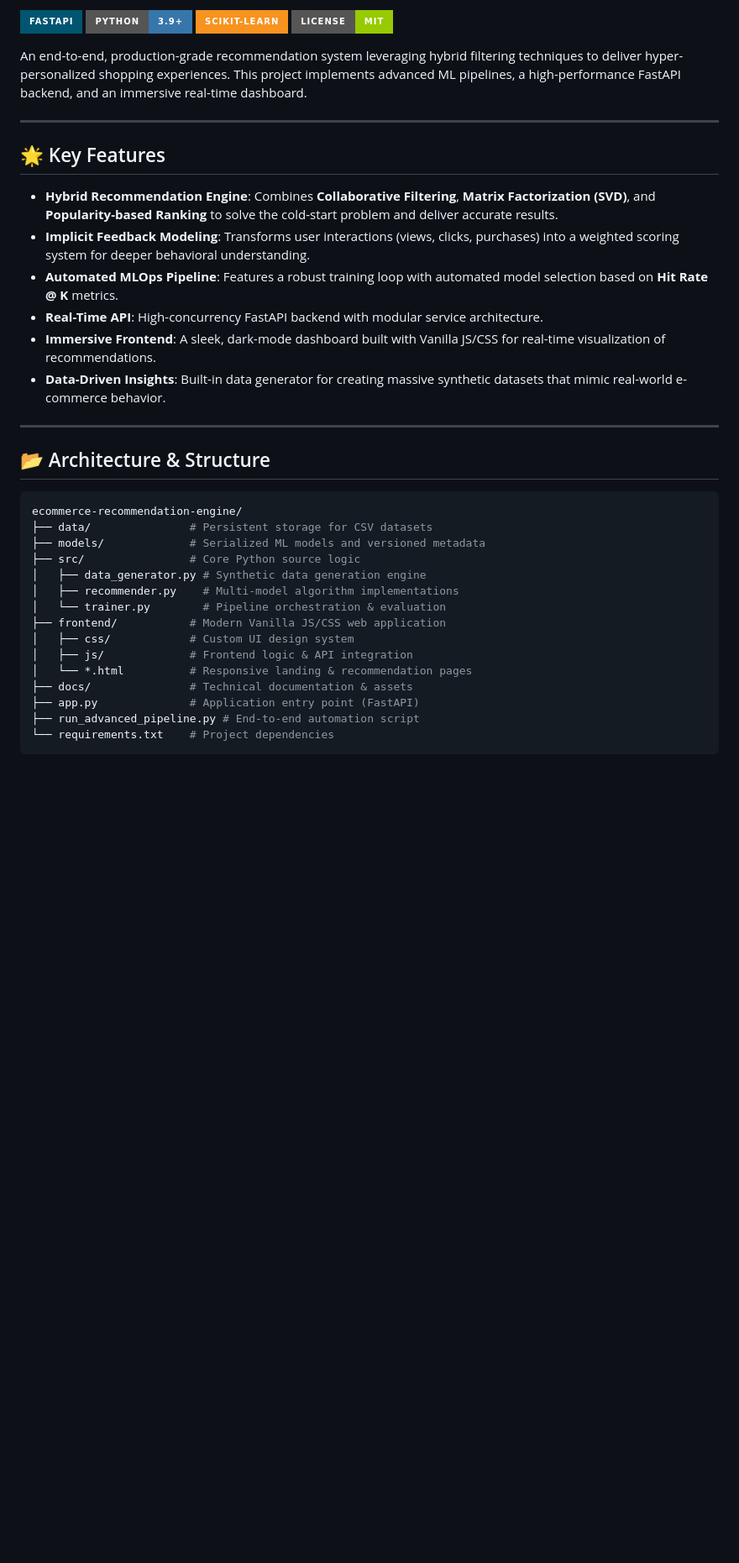
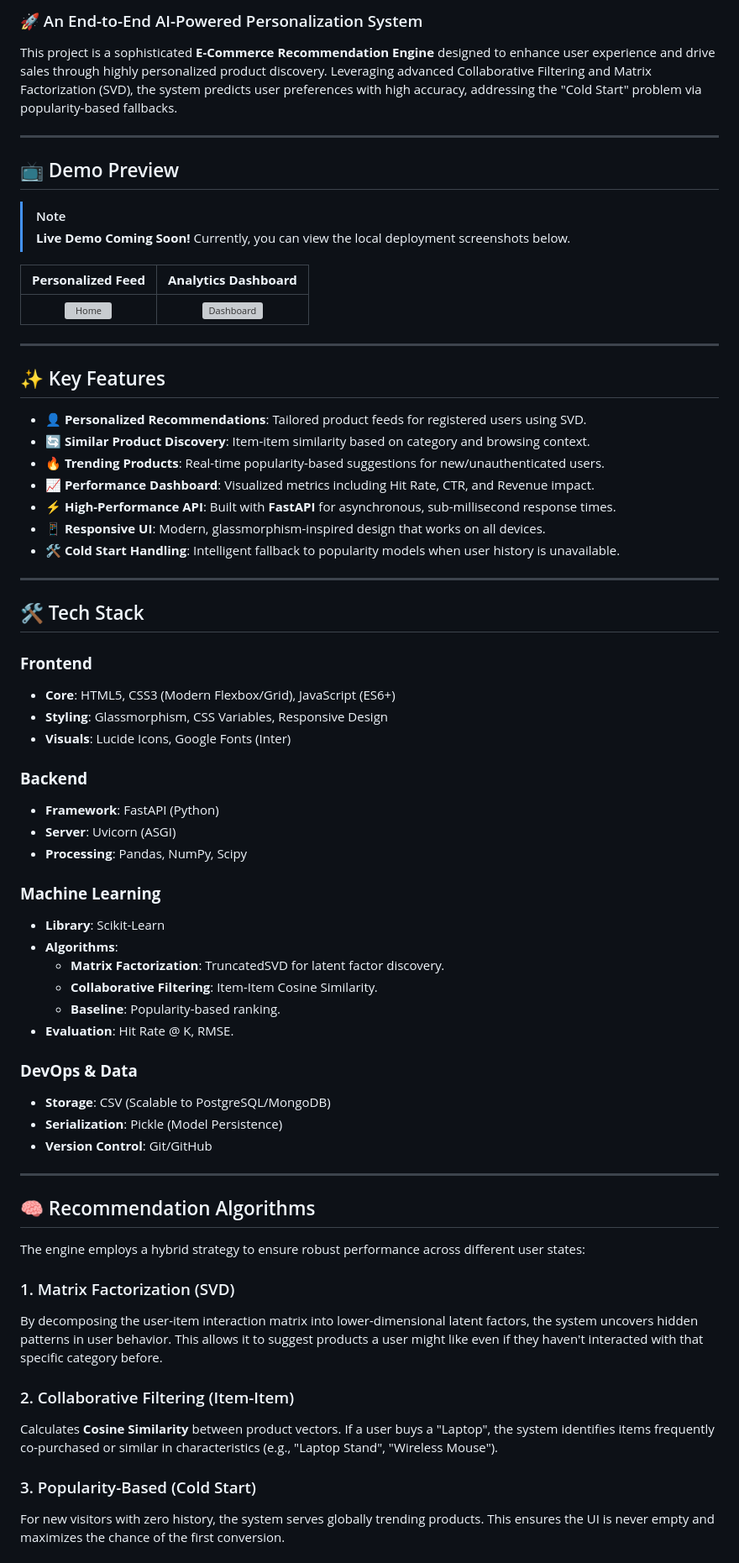
Before and after one commit to bittush8789/E-Commerce-Recommendation-Engine, a Markdown page: README.md, the part around one of its changes. Shown at 84% size. GitHub-like rendering; badges without logos; blank space fills up the shorter version; grey boxes are pictures that could not be loaded.

````diff
--- a/README.md
+++ b/README.md
@@ -4,39 +11,69 @@
 
-[![FastAPI](https://img.shields.io/badge/FastAPI-005571?style=for-the-badge&logo=fastapi)](https://fastapi.tiangolo.com/)
-[![Python](https://img.shields.io/badge/Python-3.9+-3776AB?style=for-the-badge&logo=python)](https://www.python.org/)
-[![Scikit-Learn](https://img.shields.io/badge/Scikit--Learn-F7931E?style=for-the-badge&logo=scikit-learn)](https://scikit-learn.org/)
-[![MIT License](https://img.shields.io/badge/License-MIT-green.svg?style=for-the-badge)](LICENSE)
-
-An end-to-end, production-grade recommendation system leveraging hybrid filtering techniques to deliver hyper-personalized shopping experiences. This project implements advanced ML pipelines, a high-performance FastAPI backend, and an immersive real-time dashboard.
+### 🚀 An End-to-End AI-Powered Personalization System
+This project is a sophisticated **E-Commerce Recommendation Engine** designed to enhance user experience and drive sales through highly personalized product discovery. Leveraging advanced Collaborative Filtering and Matrix Factorization (SVD), the system predicts user preferences with high accuracy, addressing the "Cold Start" problem via popularity-based fallbacks.
 
 ---
 
-## 🌟 Key Features
+## 📺 Demo Preview
 
-- **Hybrid Recommendation Engine**: Combines **Collaborative Filtering**, **Matrix Factorization (SVD)**, and **Popularity-based Ranking** to solve the cold-start problem and deliver accurate results.
-- **Implicit Feedback Modeling**: Transforms user interactions (views, clicks, purchases) into a weighted scoring system for deeper behavioral understanding.
-- **Automated MLOps Pipeline**: Features a robust training loop with automated model selection based on **Hit Rate @ K** metrics.
-- **Real-Time API**: High-concurrency FastAPI backend with modular service architecture.
-- **Immersive Frontend**: A sleek, dark-mode dashboard built with Vanilla JS/CSS for real-time visualization of recommendations.
-- **Data-Driven Insights**: Built-in data generator for creating massive synthetic datasets that mimic real-world e-commerce behavior.
+> [!NOTE]
+> **Live Demo Coming Soon!** Currently, you can view the local deployment screenshots below.
+
+| **Personalized Feed** | **Analytics Dashboard** |
+| :---: | :---: |
+| ![Home](https://via.placeholder.com/400x250?text=Product+Recommendations+UI) | ![Dashboard](https://via.placeholder.com/400x250?text=ML+Performance+Dashboard) |
 
 ---
 
-## 📂 Architecture & Structure
+## ✨ Key Features
 
-```bash
-ecommerce-recommendation-engine/
-├── data/               # Persistent storage for CSV datasets
-├── models/             # Serialized ML models and versioned metadata
-├── src/                # Core Python source logic
-│   ├── data_generator.py # Synthetic data generation engine
-│   ├── recommender.py    # Multi-model algorithm implementations
-│   └── trainer.py        # Pipeline orchestration & evaluation
-├── frontend/           # Modern Vanilla JS/CSS web application
-│   ├── css/            # Custom UI design system
-│   ├── js/             # Frontend logic & API integration
-│   └── *.html          # Responsive landing & recommendation pages
-├── docs/               # Technical documentation & assets
-├── app.py              # Application entry point (FastAPI)
-├── run_advanced_pipeline.py # End-to-end automation script
-└── requirements.txt    # Project dependencies
+- 👤 **Personalized Recommendations**: Tailored product feeds for registered users using SVD.
+- 🔄 **Similar Product Discovery**: Item-item similarity based on category and browsing context.
+- 🔥 **Trending Products**: Real-time popularity-based suggestions for new/unauthenticated users.
+- 📈 **Performance Dashboard**: Visualized metrics including Hit Rate, CTR, and Revenue impact.
+- ⚡ **High-Performance API**: Built with **FastAPI** for asynchronous, sub-millisecond response times.
+- 📱 **Responsive UI**: Modern, glassmorphism-inspired design that works on all devices.
+- 🛠️ **Cold Start Handling**: Intelligent fallback to popularity models when user history is unavailable.
+
+---
+
+## 🛠️ Tech Stack
+
+### **Frontend**
+- **Core**: HTML5, CSS3 (Modern Flexbox/Grid), JavaScript (ES6+)
+- **Styling**: Glassmorphism, CSS Variables, Responsive Design
+- **Visuals**: Lucide Icons, Google Fonts (Inter)
+
+### **Backend**
+- **Framework**: FastAPI (Python)
+- **Server**: Uvicorn (ASGI)
+- **Processing**: Pandas, NumPy, Scipy
+
+### **Machine Learning**
+- **Library**: Scikit-Learn
+- **Algorithms**:
+  - **Matrix Factorization**: TruncatedSVD for latent factor discovery.
+  - **Collaborative Filtering**: Item-Item Cosine Similarity.
+  - **Baseline**: Popularity-based ranking.
+- **Evaluation**: Hit Rate @ K, RMSE.
+
+### **DevOps & Data**
+- **Storage**: CSV (Scalable to PostgreSQL/MongoDB)
+- **Serialization**: Pickle (Model Persistence)
+- **Version Control**: Git/GitHub
+
+---
+
+## 🧠 Recommendation Algorithms
+
+The engine employs a hybrid strategy to ensure robust performance across different user states:
+
+### 1. Matrix Factorization (SVD)
+By decomposing the user-item interaction matrix into lower-dimensional latent factors, the system uncovers hidden patterns in user behavior. This allows it to suggest products a user might like even if they haven't interacted with that specific category before.
+
+### 2. Collaborative Filtering (Item-Item)
+Calculates **Cosine Similarity** between product vectors. If a user buys a "Laptop", the system identifies items frequently co-purchased or similar in characteristics (e.g., "Laptop Stand", "Wireless Mouse").
+
+### 3. Popularity-Based (Cold Start)
+For new visitors with zero history, the system serves globally trending products. This ensures the UI is never empty and maximizes the chance of the first conversion.
+
````
Also changed, not shown: other parts of README.md (+111 -51 lines).
